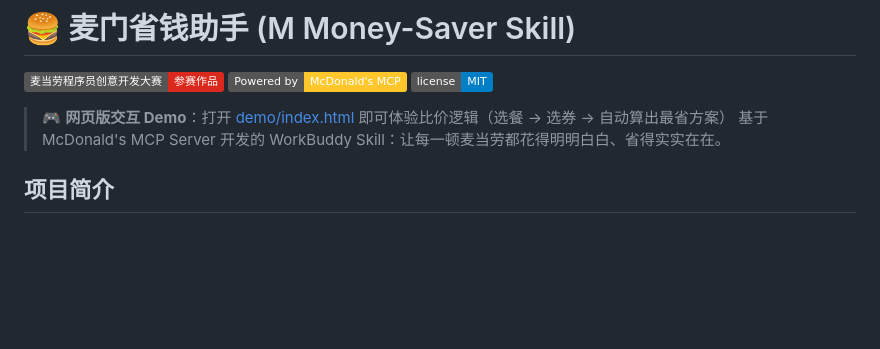
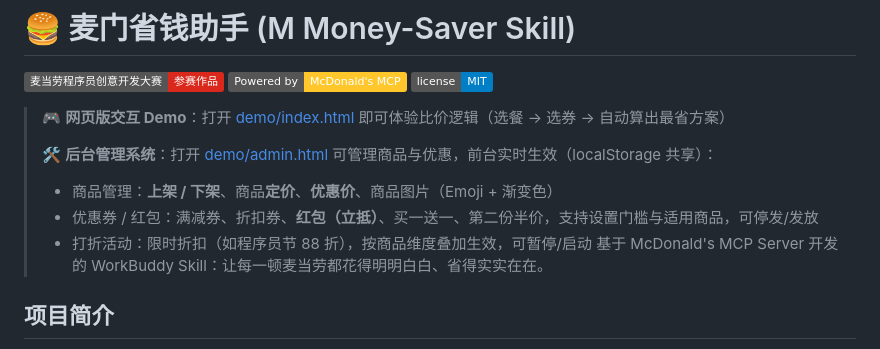
Before and after one commit to yewudaoa/mcd-money-saver, a Markdown page: README.md, the part around the change. Drawn GitHub-style; badges without logos; blank space fills up the shorter version.

Commit message:
docs: README 补充后台管理功能说明

```diff
--- a/README.md
+++ b/README.md
@@ -3,6 +3,11 @@
 ![Contest](https://img.shields.io/badge/麦当劳程序员创意开发大赛-参赛作品-da291c) ![MCP](https://img.shields.io/badge/Powered_by-McDonald's_MCP-ffc72c) ![License](https://img.shields.io/badge/license-MIT-blue)
 
 > 🎮 **网页版交互 Demo**：打开 [demo/index.html](demo/index.html) 即可体验比价逻辑（选餐 → 选券 → 自动算出最省方案）
+>
+> 🛠️ **后台管理系统**：打开 [demo/admin.html](demo/admin.html) 可管理商品与优惠，前台实时生效（localStorage 共享）：
+> - 商品管理：**上架 / 下架**、商品**定价**、**优惠价**、商品图片（Emoji + 渐变色）
+> - 优惠券 / 红包：满减券、折扣券、**红包（立抵）**、买一送一、第二份半价，支持设置门槛与适用商品，可停发/发放
+> - 打折活动：限时折扣（如程序员节 88 折），按商品维度叠加生效，可暂停/启动
 > 基于 McDonald's MCP Server 开发的 WorkBuddy Skill：让每一顿麦当劳都花得明明白白、省得实实在在。
 
 ## 项目简介
```
